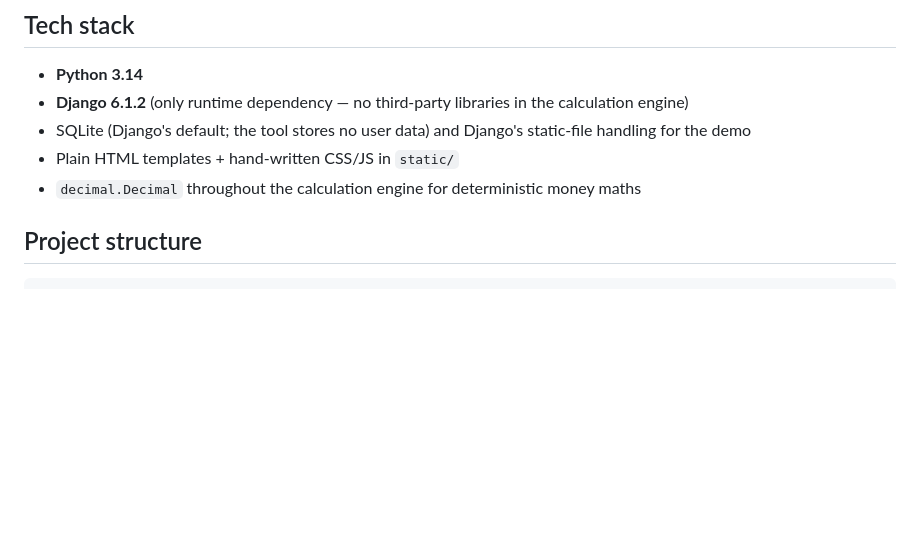
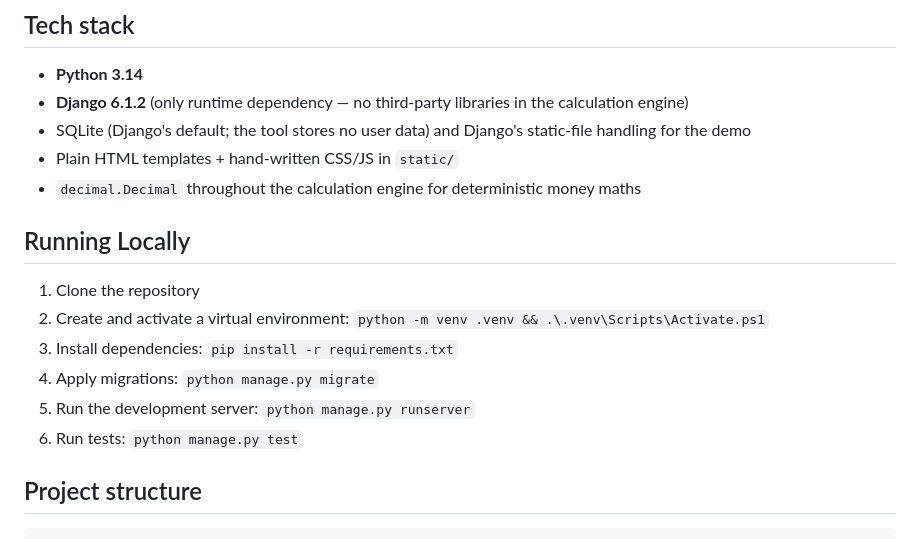
Before and after one commit to Omprakash7171/assignment-cost-tool, a Markdown page: README.md, the part around the change. Drawn GitHub-style; blank space fills up the shorter version.

Commit message:
add running locally instructions to README

```diff
--- a/README.md
+++ b/README.md
@@ -73,6 +73,15 @@ The result is the total employer cost and the "cost as a multiple of home pay".
   handling for the demo
 - Plain HTML templates + hand-written CSS/JS in `static/`
 - `decimal.Decimal` throughout the calculation engine for deterministic money maths
+
+## Running Locally
+
+1. Clone the repository
+2. Create and activate a virtual environment: `python -m venv .venv && .\.venv\Scripts\Activate.ps1`
+3. Install dependencies: `pip install -r requirements.txt`
+4. Apply migrations: `python manage.py migrate`
+5. Run the development server: `python manage.py runserver`
+6. Run tests: `python manage.py test`
 
 ## Project structure
 
```
